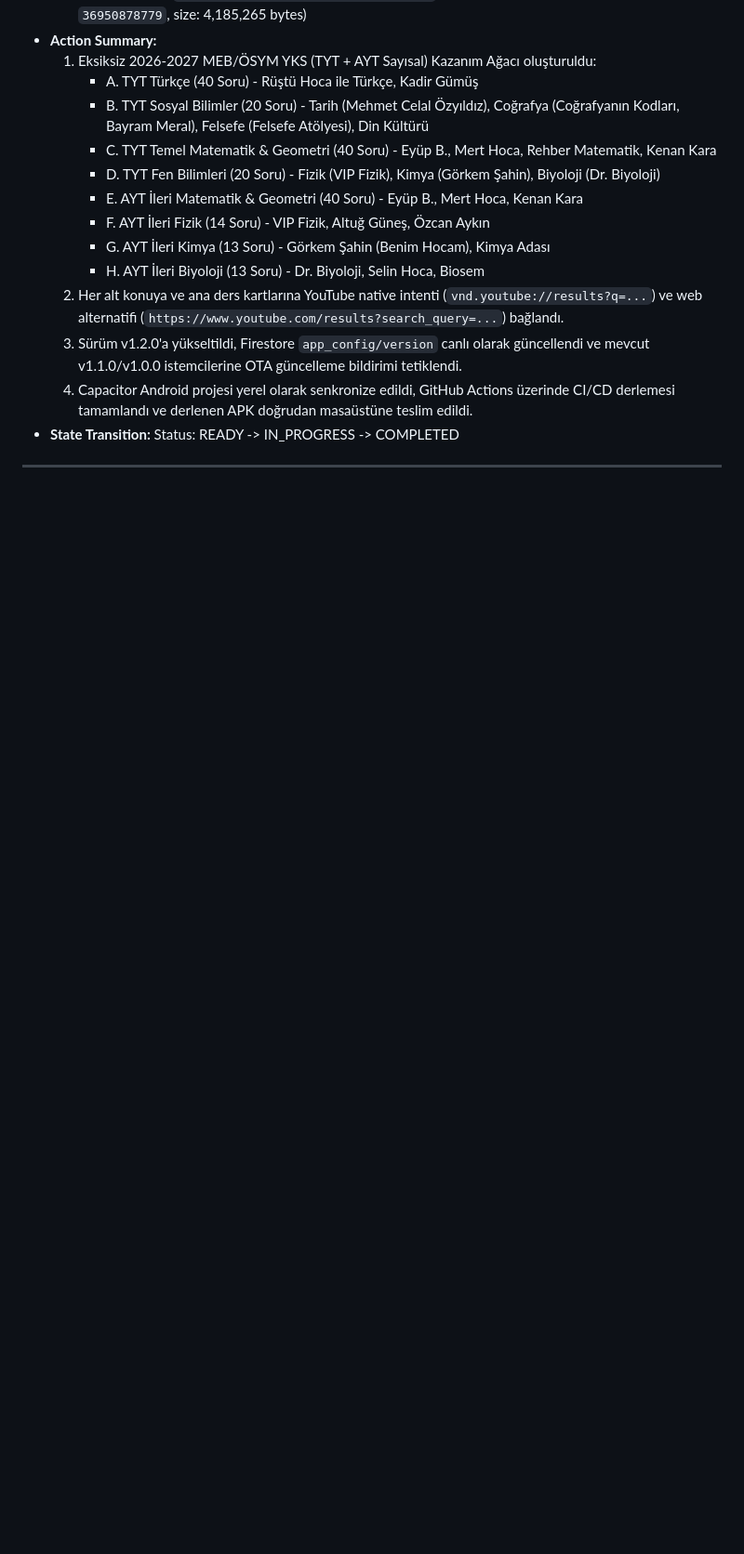
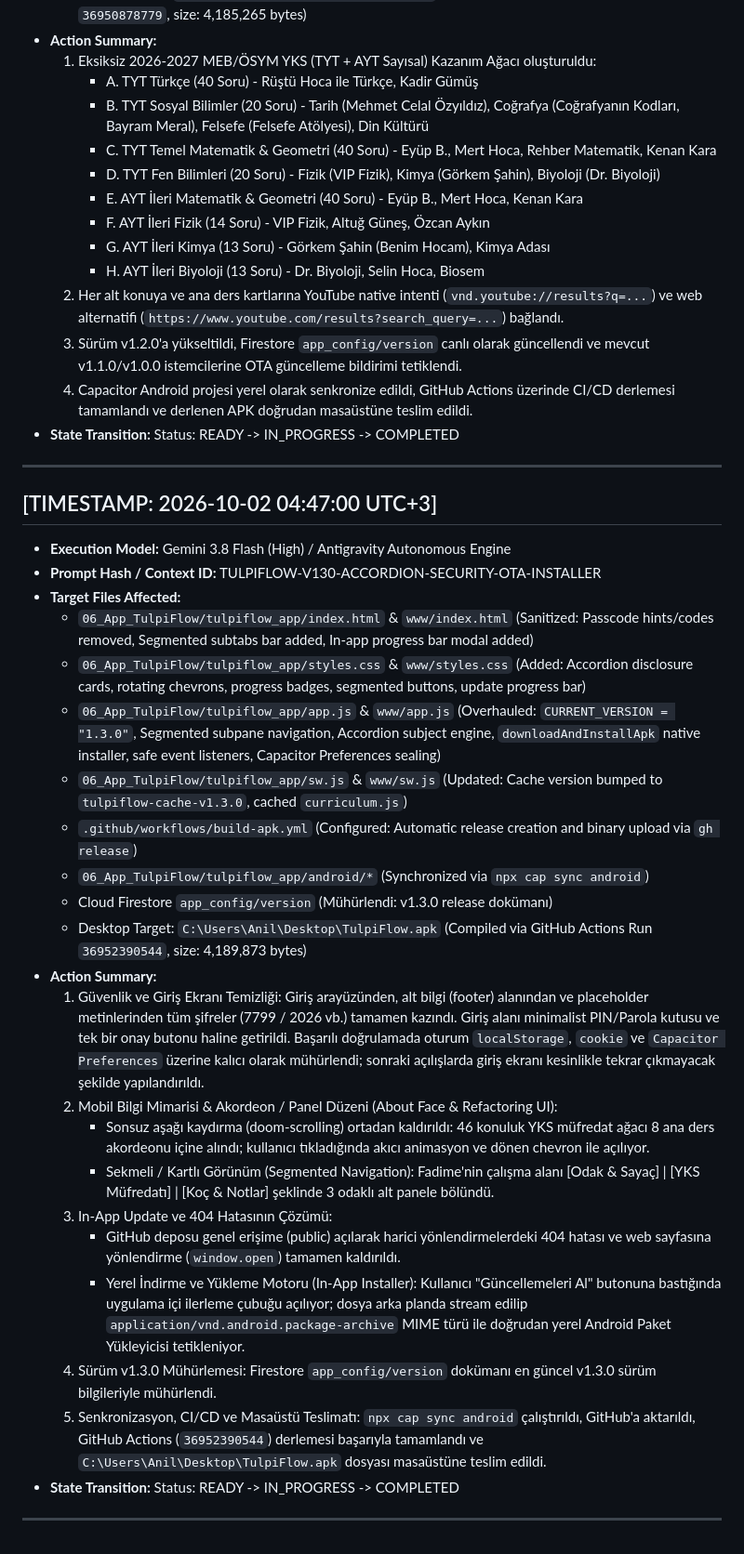
Before and after one commit to anilfozsoy/tulpiflow, a Markdown page: 06_App_TulpiFlow/audit_log.md, the part around the change. Shown at 93% size. Rendered like a GitHub page; blank space fills up the shorter version.

Commit message:
docs(audit): log v1.3.0 accordion UI and in-app installer milestone

```diff
--- a/06_App_TulpiFlow/audit_log.md
+++ b/06_App_TulpiFlow/audit_log.md
@@ -150,3 +150,28 @@
   4. Capacitor Android projesi yerel olarak senkronize edildi, GitHub Actions üzerinde CI/CD derlemesi tamamlandı ve derlenen APK doğrudan masaüstüne teslim edildi.
 - **State Transition:** Status: READY -> IN_PROGRESS -> COMPLETED
 ---
+
+## [TIMESTAMP: 2026-10-02 04:47:00 UTC+3]
+- **Execution Model:** Gemini 3.8 Flash (High) / Antigravity Autonomous Engine
+- **Prompt Hash / Context ID:** TULPIFLOW-V130-ACCORDION-SECURITY-OTA-INSTALLER
+- **Target Files Affected:**
+  - `06_App_TulpiFlow/tulpiflow_app/index.html` & `www/index.html` (Sanitized: Passcode hints/codes removed, Segmented subtabs bar added, In-app progress bar modal added)
+  - `06_App_TulpiFlow/tulpiflow_app/styles.css` & `www/styles.css` (Added: Accordion disclosure cards, rotating chevrons, progress badges, segmented buttons, update progress bar)
+  - `06_App_TulpiFlow/tulpiflow_app/app.js` & `www/app.js` (Overhauled: `CURRENT_VERSION = "1.3.0"`, Segmented subpane navigation, Accordion subject engine, `downloadAndInstallApk` native installer, safe event listeners, Capacitor Preferences sealing)
+  - `06_App_TulpiFlow/tulpiflow_app/sw.js` & `www/sw.js` (Updated: Cache version bumped to `tulpiflow-cache-v1.3.0`, cached `curriculum.js`)
+  - `.github/workflows/build-apk.yml` (Configured: Automatic release creation and binary upload via `gh release`)
+  - `06_App_TulpiFlow/tulpiflow_app/android/*` (Synchronized via `npx cap sync android`)
+  - Cloud Firestore `app_config/version` (Mühürlendi: v1.3.0 release dokümanı)
+  - Desktop Target: `C:\Users\Anil\Desktop\TulpiFlow.apk` (Compiled via GitHub Actions Run `36952390544`, size: 4,189,873 bytes)
+- **Action Summary:**
+  1. Güvenlik ve Giriş Ekranı Temizliği: Giriş arayüzünden, alt bilgi (footer) alanından ve placeholder metinlerinden tüm şifreler (7799 / 2026 vb.) tamamen kazındı. Giriş alanı minimalist PIN/Parola kutusu ve tek bir onay butonu haline getirildi. Başarılı doğrulamada oturum `localStorage`, `cookie` ve `Capacitor Preferences` üzerine kalıcı olarak mühürlendi; sonraki açılışlarda giriş ekranı kesinlikle tekrar çıkmayacak şekilde yapılandırıldı.
+  2. Mobil Bilgi Mimarisi & Akordeon / Panel Düzeni (About Face & Refactoring UI):
+     - Sonsuz aşağı kaydırma (doom-scrolling) ortadan kaldırıldı: 46 konuluk YKS müfredat ağacı 8 ana ders akordeonu içine alındı; kullanıcı tıkladığında akıcı animasyon ve dönen chevron ile açılıyor.
+     - Sekmeli / Kartlı Görünüm (Segmented Navigation): Fadime'nin çalışma alanı [Odak & Sayaç] | [YKS Müfredatı] | [Koç & Notlar] şeklinde 3 odaklı alt panele bölündü.
+  3. In-App Update ve 404 Hatasının Çözümü:
+     - GitHub deposu genel erişime (public) açılarak harici yönlendirmelerdeki 404 hatası ve web sayfasına yönlendirme (`window.open`) tamamen kaldırıldı.
+     - Yerel İndirme ve Yükleme Motoru (In-App Installer): Kullanıcı "Güncellemeleri Al" butonuna bastığında uygulama içi ilerleme çubuğu açılıyor; dosya arka planda stream edilip `application/vnd.android.package-archive` MIME türü ile doğrudan yerel Android Paket Yükleyicisi tetikleniyor.
+  4. Sürüm v1.3.0 Mühürlemesi: Firestore `app_config/version` dokümanı en güncel v1.3.0 sürüm bilgileriyle mühürlendi.
+  5. Senkronizasyon, CI/CD ve Masaüstü Teslimatı: `npx cap sync android` çalıştırıldı, GitHub'a aktarıldı, GitHub Actions (`36952390544`) derlemesi başarıyla tamamlandı ve `C:\Users\Anil\Desktop\TulpiFlow.apk` dosyası masaüstüne teslim edildi.
+- **State Transition:** Status: READY -> IN_PROGRESS -> COMPLETED
+---
```
